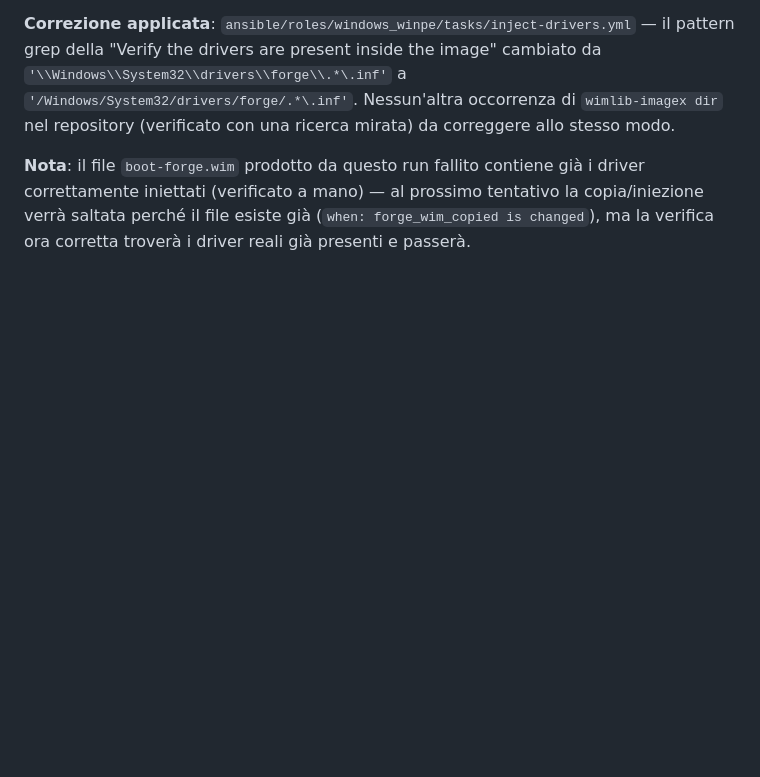
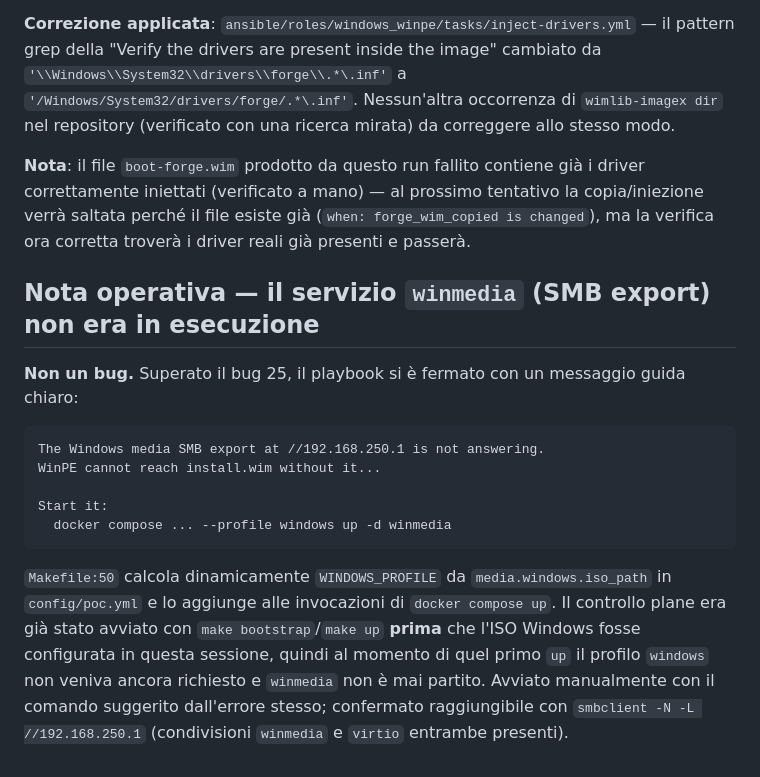
Before and after one commit to danielesalpietro/FORGE-AI, a Markdown page: docs/logbook/06-fase6-provisioning-windows.md, the part around the change. Drawn GitHub-style; blank space fills up the shorter version.

Commit message:
docs: log winmedia service startup (operational, not a bug)
The winmedia (Samba) service never started because the control plane
was brought up before the Windows ISO was configured in this session
-- Makefile's WINDOWS_PROFILE detection is dynamic and correctly gated
on media.windows.iso_path, but that meant winmedia wasn't included in
the original `make up`. Started it manually with the exact command the
playbook's own guard-rail error suggested; confirmed reachable via
smbclient.

Co-Authored-By: Claude Sonnet 5 <noreply@anthropic.com>

```diff
--- a/docs/logbook/06-fase6-provisioning-windows.md
+++ b/docs/logbook/06-fase6-provisioning-windows.md
@@ -177,3 +177,25 @@ contiene già i driver correttamente iniettati (verificato a mano) — al
 prossimo tentativo la copia/iniezione verrà saltata perché il file
 esiste già (`when: forge_wim_copied is changed`), ma la verifica ora
 corretta troverà i driver reali già presenti e passerà.
+
+## Nota operativa — il servizio `winmedia` (SMB export) non era in esecuzione
+
+**Non un bug.** Superato il bug 25, il playbook si è fermato con un
+messaggio guida chiaro:
+
+    The Windows media SMB export at //192.168.250.1 is not answering.
+    WinPE cannot reach install.wim without it...
+
+    Start it:
+      docker compose ... --profile windows up -d winmedia
+
+`Makefile:50` calcola dinamicamente `WINDOWS_PROFILE` da
+`media.windows.iso_path` in `config/poc.yml` e lo aggiunge alle
+invocazioni di `docker compose up`. Il controllo plane era già stato
+avviato con `make bootstrap`/`make up` **prima** che l'ISO Windows
+fosse configurata in questa sessione, quindi al momento di quel primo
+`up` il profilo `windows` non veniva ancora richiesto e `winmedia` non
+è mai partito. Avviato manualmente con il comando suggerito
+dall'errore stesso; confermato raggiungibile con
+`smbclient -N -L //192.168.250.1` (condivisioni `winmedia` e `virtio`
+entrambe presenti).
```
